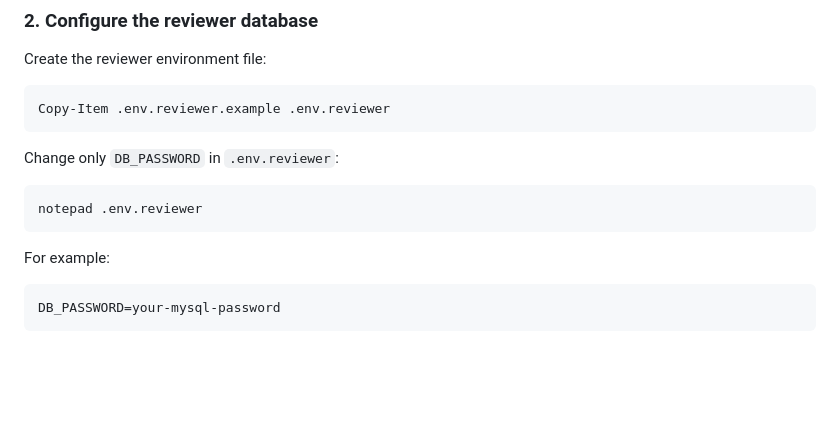
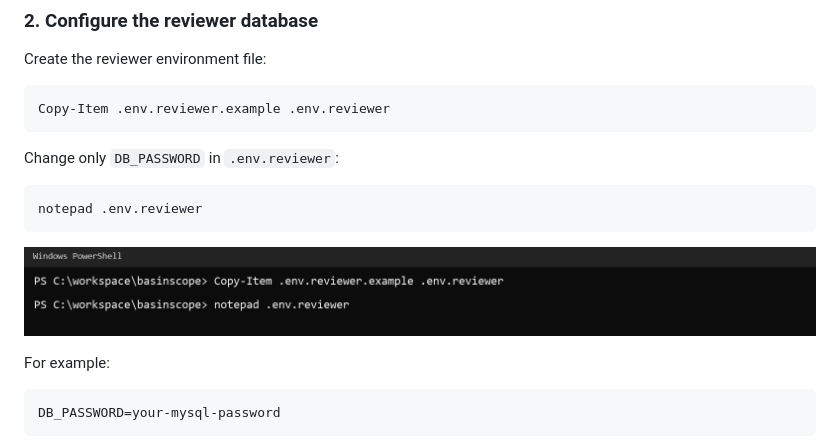
Before and after one commit to 12312312358com/basinscope, a Markdown page: README.md, the part around the change. Rendered like a GitHub page; pictures changed too: docs/images/quickstart-env-setup.png (added); blank space fills up the shorter version.

Commit message:
Add reviewer environment setup example image

````diff
--- a/README.md
+++ b/README.md
@@ -62,6 +62,8 @@ Change only `DB_PASSWORD` in `.env.reviewer`:
 ```powershell
 notepad .env.reviewer
 ```
+
+![Create and edit the reviewer environment file](docs/images/quickstart-env-setup.png)
 
 For example:
 
````
